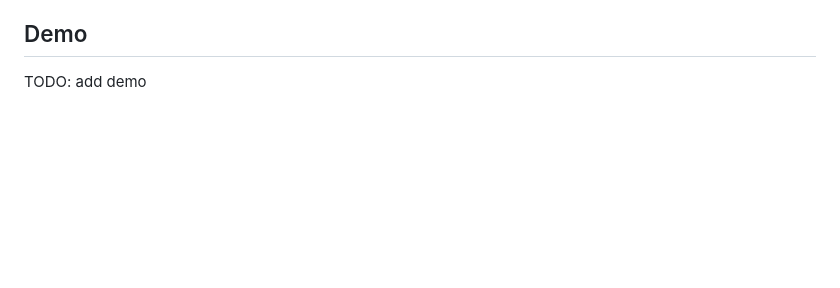
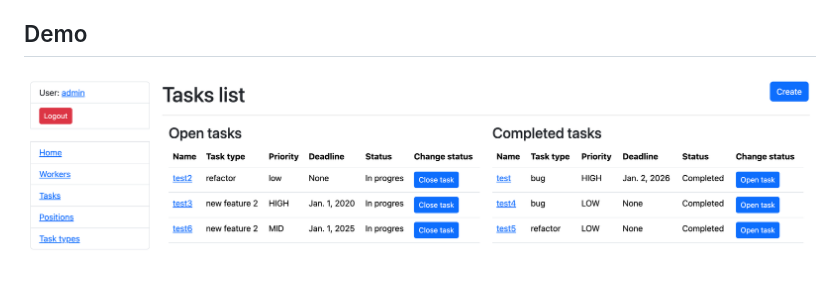
Before and after one commit to AlexRozv/task-manager, a Markdown page: README.md, the part around the change. Rendered like a GitHub page; pictures changed too: demo.png (added); blank space fills up the shorter version.

Commit message:
added demo img to README

```diff
--- a/README.md
+++ b/README.md
@@ -24,4 +24,4 @@ python manage.py runserver #starts Django server
 * Open/closed task lists for each worker
 
 ## Demo
-TODO: add demo
+![Website interface](demo.png)
```
